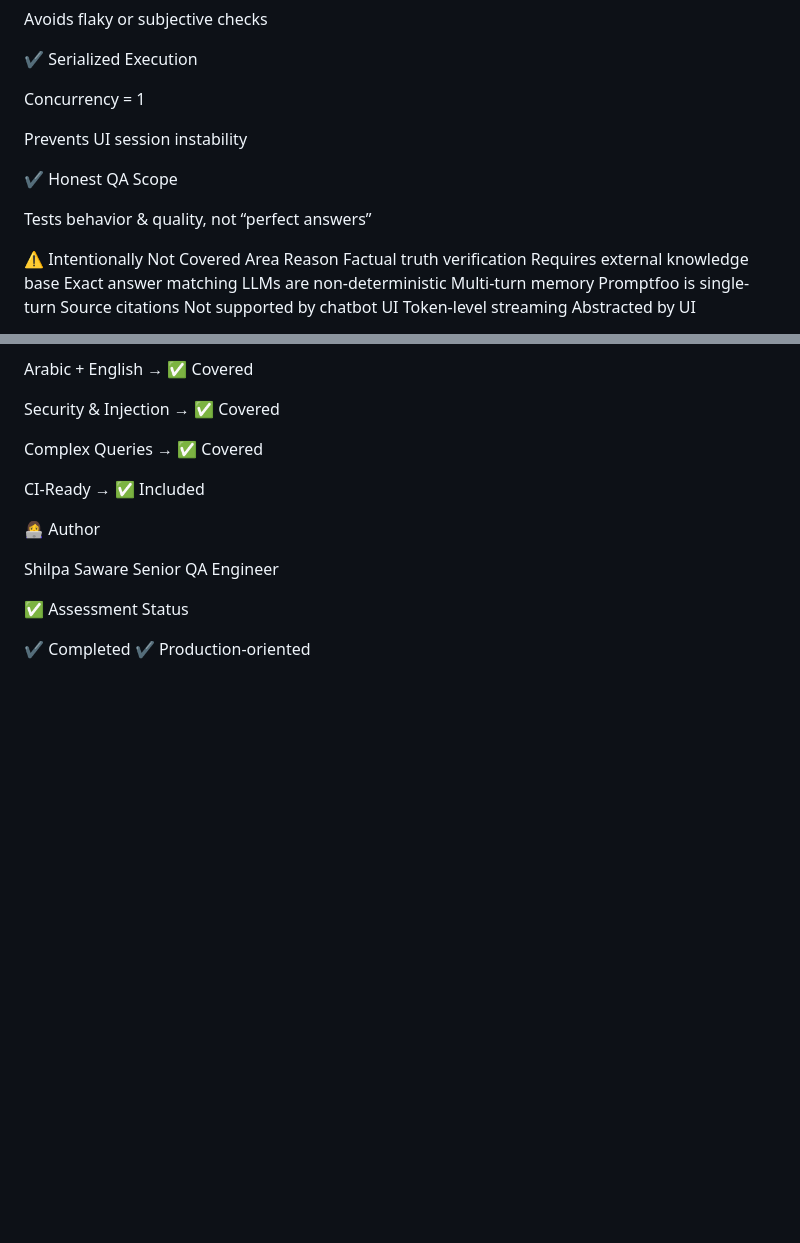
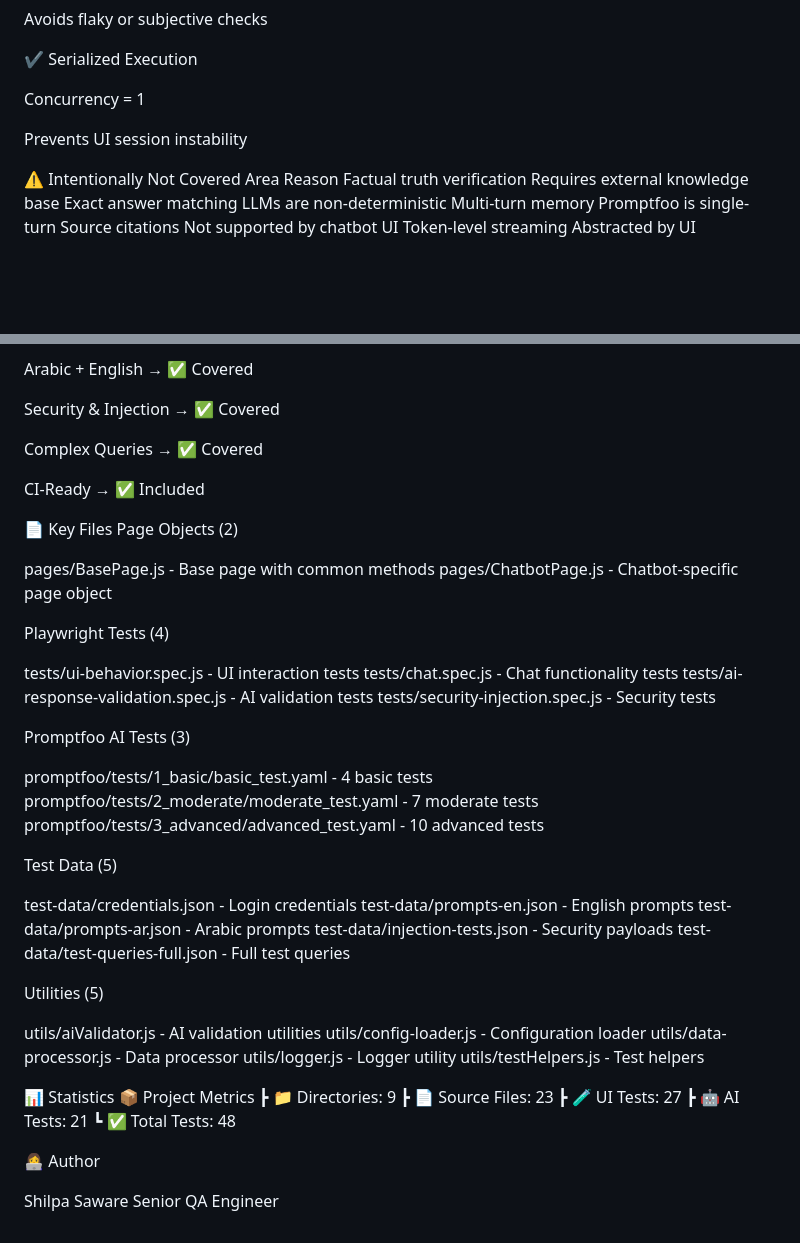
Before and after one commit to shilpasaware/Case-Study-AI-ML-QA-Automation, a Markdown page: README.md, 2 parts joined by grey strips. GitHub-like rendering; blank space fills up the shorter version.

Commit message:
Revise README with key files and project metrics
Updated README to include key files, statistics, and author information.

```diff
--- a/README.md
+++ b/README.md
@@ -190,10 +190,6 @@ Concurrency = 1
 
 Prevents UI session instability
 
-✔ Honest QA Scope
-
-Tests behavior & quality, not “perfect answers”
-
 ⚠️ Intentionally Not Covered
 Area	Reason
 Factual truth verification	Requires external knowledge base
@@ -218,13 +214,52 @@ Complex Queries → ✅ Covered
 
 CI-Ready → ✅ Included
 
+
+📄 Key Files
+Page Objects (2)
+
+pages/BasePage.js - Base page with common methods
+pages/ChatbotPage.js - Chatbot-specific page object
+
+Playwright Tests (4)
+
+tests/ui-behavior.spec.js - UI interaction tests
+tests/chat.spec.js - Chat functionality tests
+tests/ai-response-validation.spec.js - AI validation tests
+tests/security-injection.spec.js - Security tests
+
+Promptfoo AI Tests (3)
+
+promptfoo/tests/1_basic/basic_test.yaml - 4 basic tests
+promptfoo/tests/2_moderate/moderate_test.yaml - 7 moderate tests
+promptfoo/tests/3_advanced/advanced_test.yaml - 10 advanced tests
+
+Test Data (5)
+
+test-data/credentials.json - Login credentials
+test-data/prompts-en.json - English prompts
+test-data/prompts-ar.json - Arabic prompts
+test-data/injection-tests.json - Security payloads
+test-data/test-queries-full.json - Full test queries
+
+Utilities (5)
+
+utils/aiValidator.js - AI validation utilities
+utils/config-loader.js - Configuration loader
+utils/data-processor.js - Data processor
+utils/logger.js - Logger utility
+utils/testHelpers.js - Test helpers
+
+📊 Statistics
+📦 Project Metrics
+ ┣ 📁 Directories: 9
+ ┣ 📄 Source Files: 23
+ ┣ 🧪 UI Tests: 27
+ ┣ 🤖 AI Tests: 21
+ ┗ ✅ Total Tests: 48
+
+
 👩‍💻 Author
 
 Shilpa Saware
 Senior QA Engineer
-
-
-✅ Assessment Status
-
-✔ Completed
-✔ Production-oriented
```
